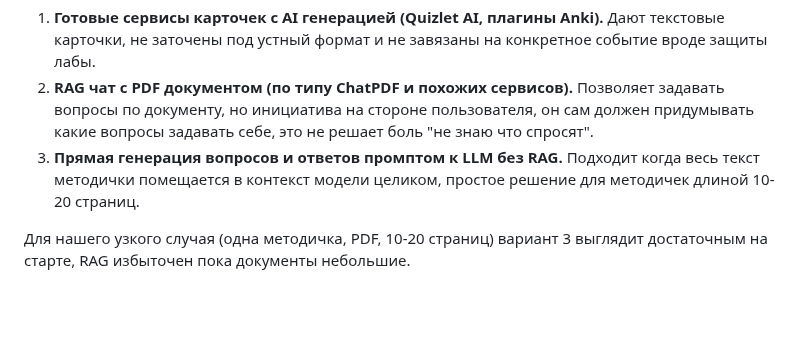
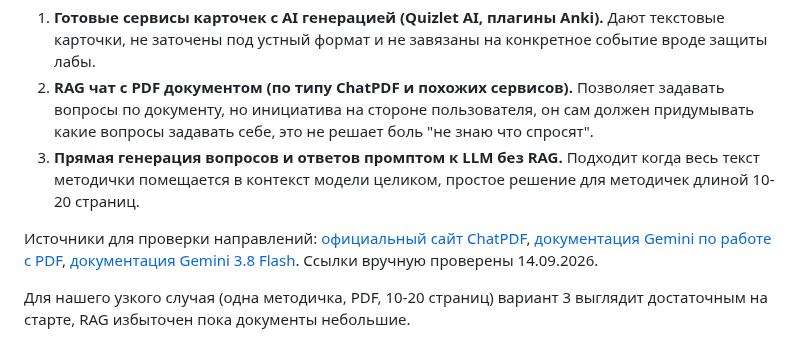
Before and after one commit to vstu-sii/kartochki-dlya-povtoreniya-iz-konspekta-4rnb, a Markdown page: docs/research.md, the part around the change. GitHub-like rendering; blank space fills up the shorter version.

```diff
--- a/docs/research.md
+++ b/docs/research.md
@@ -17,6 +17,8 @@
 1. **Готовые сервисы карточек с AI генерацией (Quizlet AI, плагины Anki).** Дают текстовые карточки, не заточены под устный формат и не завязаны на конкретное событие вроде защиты лабы.
 2. **RAG чат с PDF документом (по типу ChatPDF и похожих сервисов).** Позволяет задавать вопросы по документу, но инициатива на стороне пользователя, он сам должен придумывать какие вопросы задавать себе, это не решает боль "не знаю что спросят".
 3. **Прямая генерация вопросов и ответов промптом к LLM без RAG.** Подходит когда весь текст методички помещается в контекст модели целиком, простое решение для методичек длиной 10-20 страниц.
+
+Источники для проверки направлений: [официальный сайт ChatPDF](https://www.chatpdf.com/), [документация Gemini по работе с PDF](https://ai.google.dev/gemini-api/docs/document-processing), [документация Gemini 3.8 Flash](https://ai.google.dev/gemini-api/docs/models/gemini-3.8-flash). Ссылки вручную проверены 14.09.2026.
 
 Для нашего узкого случая (одна методичка, PDF, 10-20 страниц) вариант 3 выглядит достаточным на старте, RAG избыточен пока документы небольшие.
 
```
Also changed, not shown: docs/model-candidates.md (+8 -7 lines).
